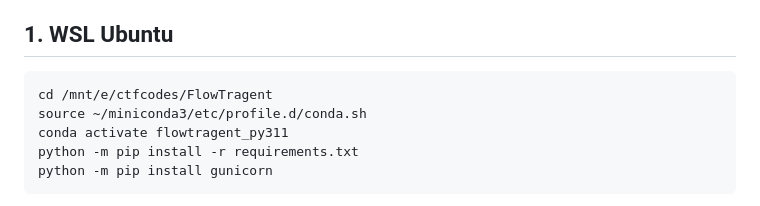
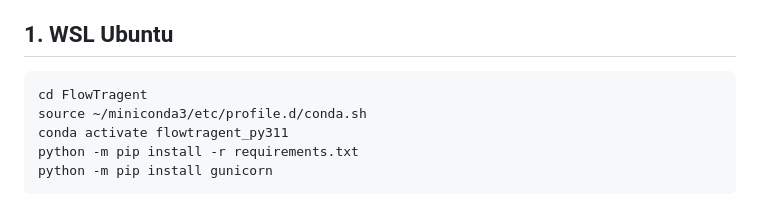
Before and after one commit to sishijiuhack/FlowTragent, a Markdown page: user_docs/FlowTragent_部署指南.md, the part around the change. Drawn GitHub-style.

Commit message:
Update public deployment guide path

````diff
--- a/user_docs/FlowTragent_部署指南.md
+++ b/user_docs/FlowTragent_部署指南.md
@@ -13,7 +13,7 @@
 ## 1. WSL Ubuntu
 
 ```bash
-cd /mnt/e/ctfcodes/FlowTragent
+cd FlowTragent
 source ~/miniconda3/etc/profile.d/conda.sh
 conda activate flowtragent_py311
 python -m pip install -r requirements.txt
````
